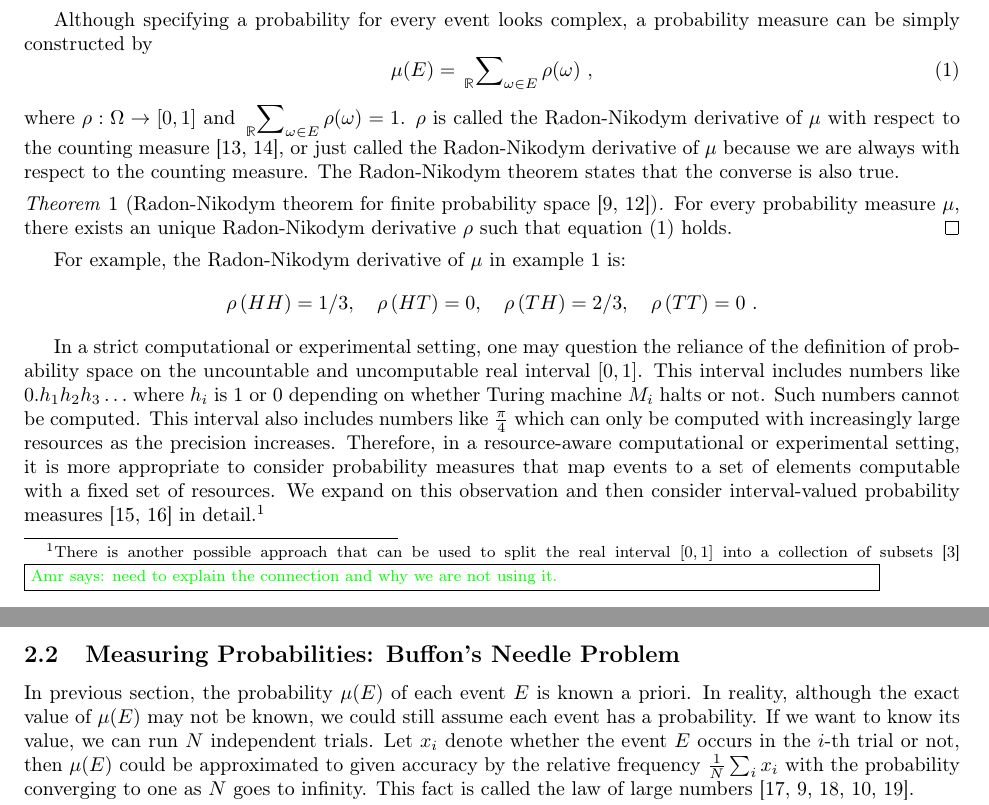
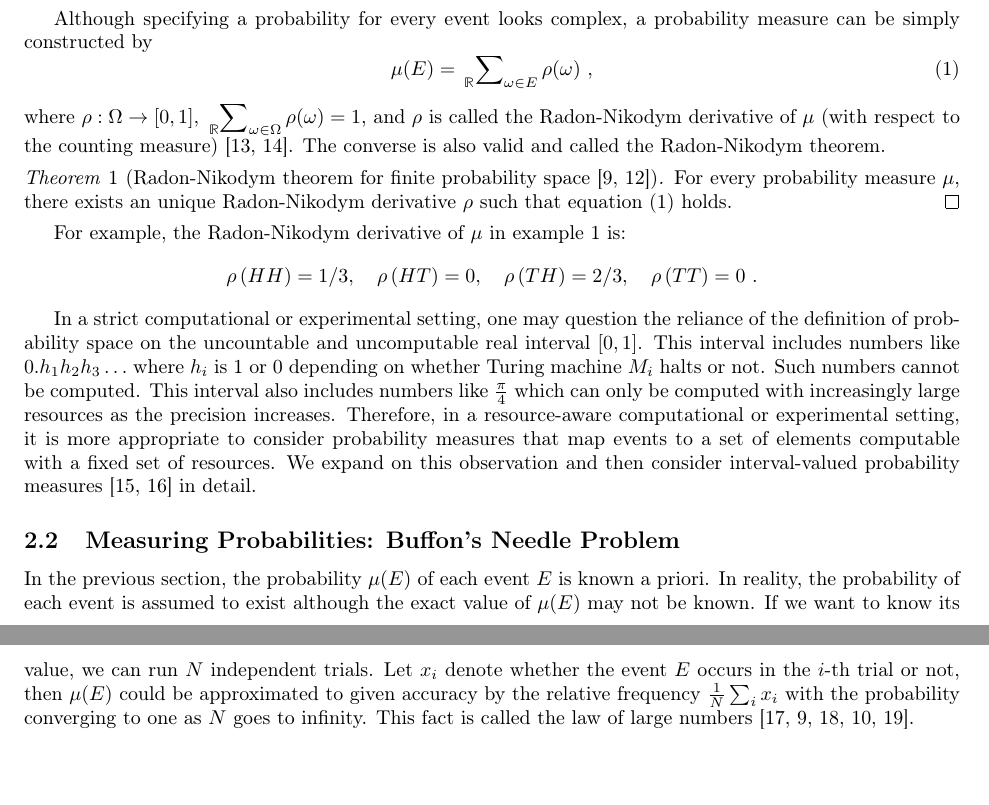
Before and after one commit to yuttai/Contextuality-and-Nonlocality-in-Discrete-Quantum-Theory, a LaTeX document (prob.tex): two parts of pages 3 and 4 of 14 before the commit and two parts of pages 3 and 4 of 13 after it, joined at a grey line, cut so that both start at the same text, the shorter picture padded with empty space. Compiled offline with pdfLaTeX.

Commit message:
prob.tex Modifying sentences...

```diff
--- a/prob.tex
+++ b/prob.tex
@@ -261,12 +261,10 @@ probability measure can be simply constructed by
 \begin{equation}
 \pmeas(E)=\sideset{_{\mathbb{R}}}{_{\omega\in E}}\sum\rho(\omega)\textrm{ ,}\label{eq:Radon-Nikodym}
 \end{equation}
-where $\rho:\Omega\rightarrow[0,1]$ and $\sideset{_{\mathbb{R}}}{_{\omega\in E}}\sum\rho(\omega)=1$.
-$\rho$ is called the Radon-Nikodym derivative of $\pmeas$ with respect
-to the counting measure~\cite{Nikodym1930,Folland2013}, or just
-called the Radon-Nikodym derivative of $\pmeas$ because we are always
-with respect to the counting measure. The Radon-Nikodym theorem states
-that the converse is also true.
+where $\rho:\Omega\rightarrow[0,1]$, $\sideset{_{\mathbb{R}}}{_{\omega\in\Omega}}\sum\rho(\omega)=1$,
+and $\rho$ is called the Radon-Nikodym derivative of $\pmeas$ (with
+respect to the counting measure)~\cite{Nikodym1930,Folland2013}.
+The converse is also valid and called the Radon-Nikodym theorem.
 
 \begin{thm}[Radon-Nikodym theorem for finite probability space~\cite{Kolmogorov1950,Swart2013}]
 For every probability measure~$\pmeas$, there exists an unique Radon-Nikodym
@@ -296,17 +294,15 @@ to a set of elements computable with a fixed set of resources. We
 expand on this observation and then consider %% two approaches from the literature: set-valued probability
 %% measures~\cite{Artstein1972,PuriRalescu1983} and
 interval-valued probability measures~\cite{Weichselberger2000,JamisonLodwick2004}
-in detail.\footnote{There is another possible approach that can be used to split the real
-interval $[0,1]$ into a collection of subsets~\cite{PuriRalescu1983}
-\amr{need to explain the connection and why we are not using it.}}
+in detail.
 
 %%%%%
 \subsection{Measuring Probabilities: Buffon's Needle
 Problem\label{subsec:Measuring-Probabilities:-Buffon}}
 
-In previous section, the probability~$\pmeas(E)$ of each event~$E$
-is known a priori. In reality, although the exact value of $\pmeas(E)$
-may not be known, we could still assume each event has a probability.
+In the previous section, the probability~$\pmeas(E)$ of each event~$E$
+is known a priori. In reality, the probability of each event is assumed
+to exist although the exact value of $\pmeas(E)$ may not be known.
 If we want to know its value, we can run $N$ independent trials.
 Let $x_{i}$ denote whether the event~$E$ occurs in the $i$-th
 trial or not, then $\pmeas(E)$ could be approximated to given accuracy
```
Also changed, not shown: prob.pdf, 1 other file.
